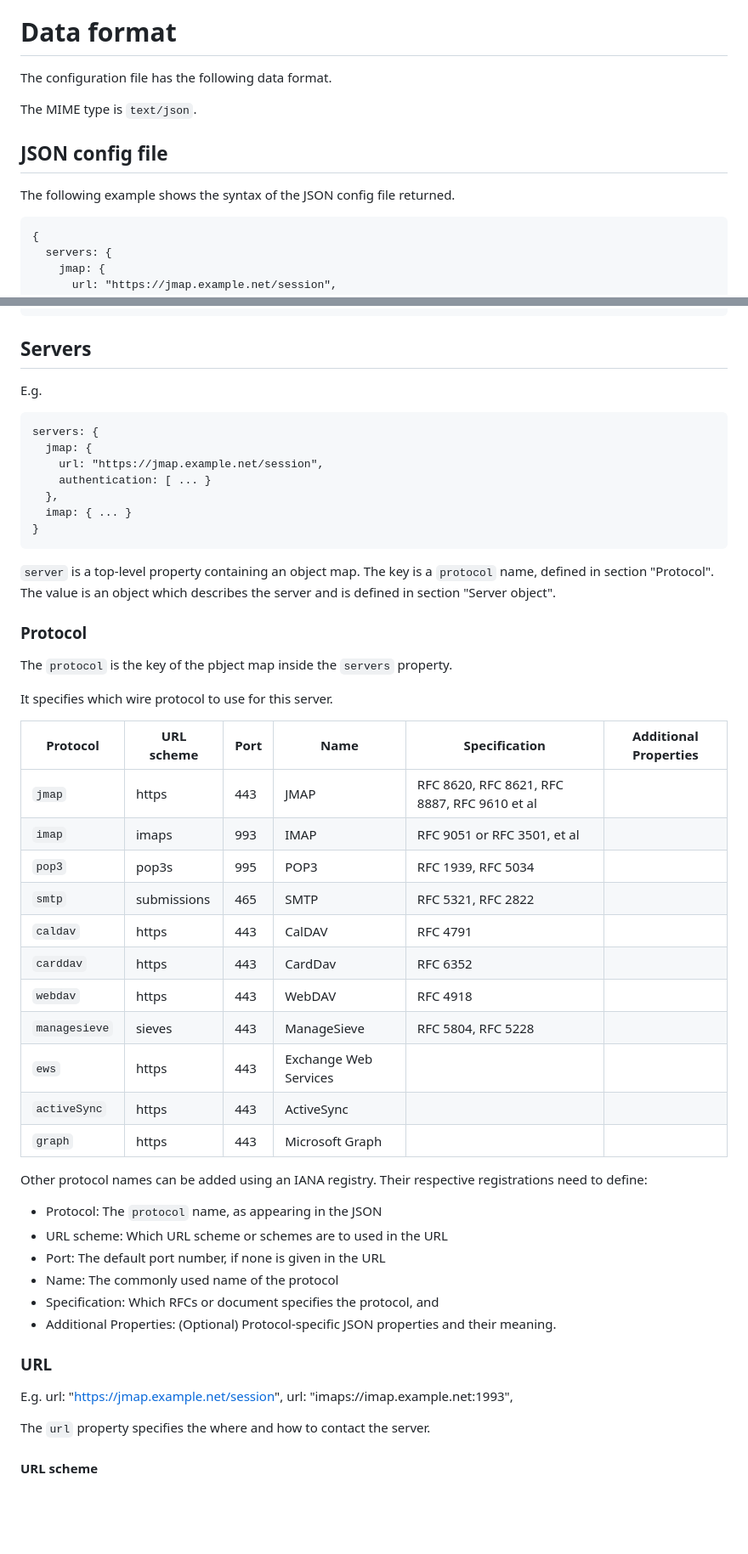
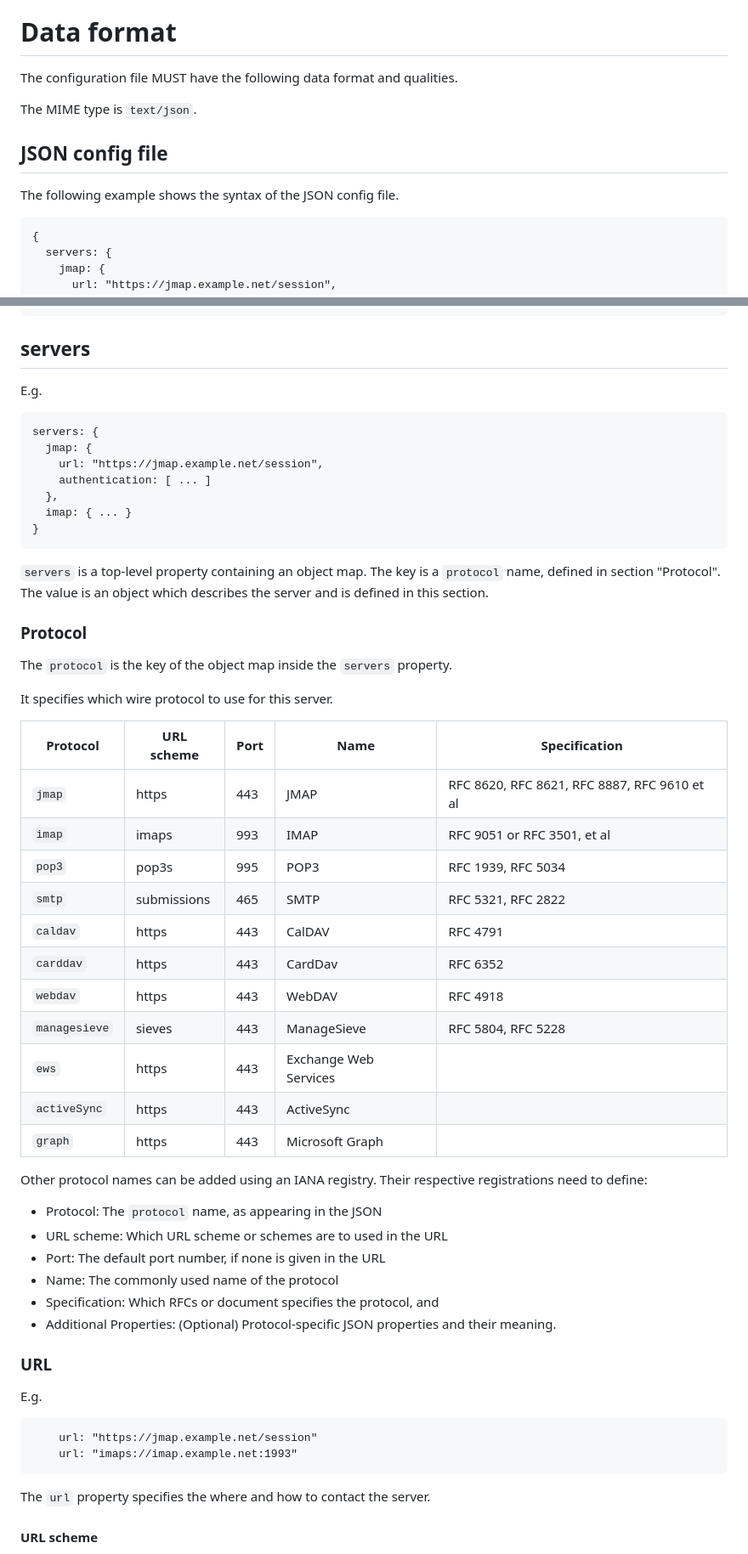
Before and after one commit to benbucksch/pacc, a Markdown page: draft-bucksch-mailmaint-pacc.md, 2 parts joined by grey strips. Shown at 85% size. Drawn GitHub-style; blank space fills up the shorter version.

Commit message:
Formatting and wording fixes

```diff
--- a/draft-bucksch-mailmaint-pacc.md
+++ b/draft-bucksch-mailmaint-pacc.md
@@ -72,13 +72,13 @@ For OAuth2, it uses Open ID Connect and Dynamic Client Registration.
 
 # Data format
 
-The configuration file has the following data format.
+The configuration file MUST have the following data format and qualities.
 
 The MIME type is `text/json`.
 
 ## JSON config file
 
-The following example shows the syntax of the JSON config file returned.
+The following example shows the syntax of the JSON config file.
 
     {
       servers: {
@@ -161,45 +161,46 @@ The following example shows the syntax of the JSON config file returned.
       version: "1.0"
     }
 
-## Servers
+## servers
 
 E.g.
 
     servers: {
       jmap: {
         url: "https://jmap.example.net/session",
-        authentication: [ ... }
+        authentication: [ ... ]
       },
       imap: { ... }
     }
 
-`server` is a top-level property containing an object map. The key is a
+`servers` is a top-level property containing an object map. The key is a
 `protocol` name, defined in section "Protocol". The value is an object
-which describes the server and is defined in section "Server object".
+which describes the server and is defined in this section.
 
 ### Protocol
 
-The `protocol` is the key of the pbject map inside the `servers` property.
+The `protocol` is the key of the object map inside the `servers` property.
 
 It specifies which wire protocol to use for this server.
 
-| Protocol      | URL scheme  | Port | Name         | Specification | Additional Properties
-| ------------- | ----------- | ---- | ------------ | ------------- | ---
-| `jmap`        | https       | 443  | JMAP         | RFC 8620, RFC 8621, RFC 8887, RFC 9610 et al |
-| `imap`        | imaps       | 993  | IMAP         | RFC 9051 or RFC 3501, et al |
-| `pop3`        | pop3s       | 995  | POP3         | RFC 1939, RFC 5034 |
-| `smtp`        | submissions | 465  | SMTP         | RFC 5321, RFC 2822 |
-| `caldav`      | https       | 443  | CalDAV       | RFC 4791 |
-| `carddav`     | https       | 443  | CardDav      | RFC 6352 |
-| `webdav`      | https       | 443  | WebDAV       | RFC 4918 |
-| `managesieve` | sieves      | 443  | ManageSieve  | RFC 5804, RFC 5228 |
-| `ews`         | https       | 443  | Exchange Web Services | |
-| `activeSync`  | https       | 443  | ActiveSync            | |
-| `graph`       | https       | 443  | Microsoft Graph       | |
+| Protocol      | URL scheme  | Port | Name         | Specification
+| ------------- | ----------- | ---- | ------------ | -------------
+| `jmap`        | https       | 443  | JMAP         | RFC 8620, RFC 8621, RFC 8887, RFC 9610 et al
+| `imap`        | imaps       | 993  | IMAP         | RFC 9051 or RFC 3501, et al
+| `pop3`        | pop3s       | 995  | POP3         | RFC 1939, RFC 5034
+| `smtp`        | submissions | 465  | SMTP         | RFC 5321, RFC 2822
+| `caldav`      | https       | 443  | CalDAV       | RFC 4791
+| `carddav`     | https       | 443  | CardDav      | RFC 6352
+| `webdav`      | https       | 443  | WebDAV       | RFC 4918
+| `managesieve` | sieves      | 443  | ManageSieve  | RFC 5804, RFC 5228
+| `ews`         | https       | 443  | Exchange Web Services |
+| `activeSync`  | https       | 443  | ActiveSync            |
+| `graph`       | https       | 443  | Microsoft Graph       |
 
 
 Other protocol names can be added using an IANA registry. Their
 respective registrations need to define:
+
 * Protocol: The `protocol` name, as appearing in the JSON
 * URL scheme: Which URL scheme or schemes are to used in the URL
 * Port: The default port number, if none is given in the URL
@@ -211,8 +212,9 @@ respective registrations need to define:
 ### URL
 
 E.g.
-        url: "https://jmap.example.net/session",
-        url: "imaps://imap.example.net:1993",
+
+        url: "https://jmap.example.net/session"
+        url: "imaps://imap.example.net:1993"
 
 The `url` property specifies the where and how to contact the server.
 
```
Also changed, not shown: other parts of draft-bucksch-mailmaint-pacc.md (+67 -50 lines).
